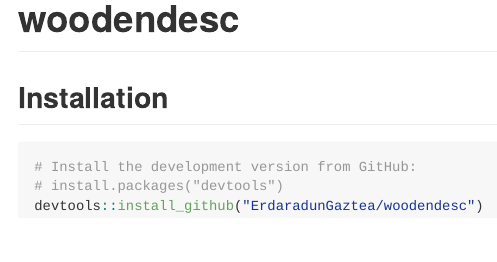
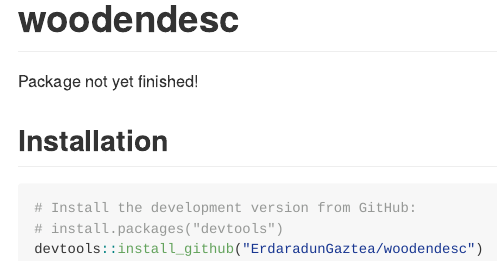
Before and after one commit to turtletopia/woodendesc, an R Markdown document (README.Rmd): the page in a window 1100 px wide, from its top. Rendered offline with R 4.5, knitr and Pandoc, with nearby package versions; badge pictures from the web are left out.

Commit message:
add warning to README about W.I.P. status

````diff
--- a/README.Rmd
+++ b/README.Rmd
@@ -11,6 +11,8 @@
 [![Codecov test coverage](https://codecov.io/gh/ErdaradunGaztea/woodendesc/branch/master/graph/badge.svg)](https://codecov.io/gh/ErdaradunGaztea/woodendesc?branch=master)
 <!-- badges: end -->
 
+Package not yet finished!
+
 ## Installation
 
 ```{r eval = FALSE}
````
